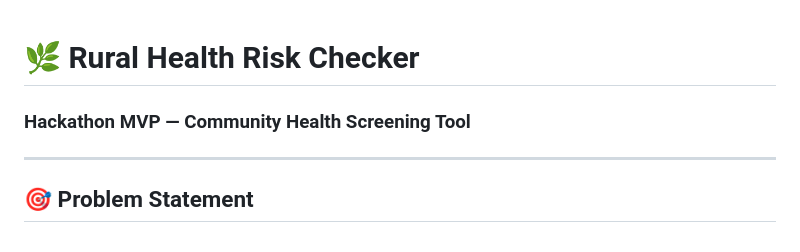
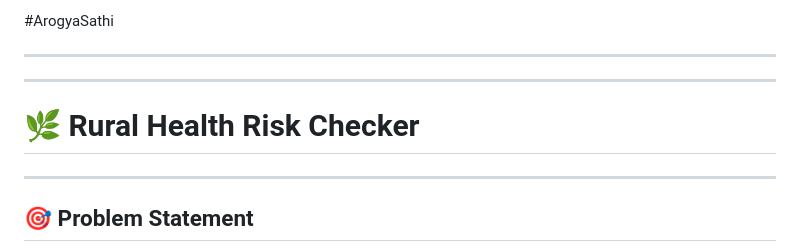
Before and after one commit to Shreejit1/ArogyaSathi_rural_health_check, a Markdown page: README.md, the part around the change. GitHub-like rendering.

Commit message:
Update README.md
changed name of the project in readme.md

```diff
--- a/README.md
+++ b/README.md
@@ -1,5 +1,8 @@
+#ArogyaSathi
+____________
+______________________________
 # 🌿 Rural Health Risk Checker
-### Hackathon MVP — Community Health Screening Tool
+
 
 ---
 
```
